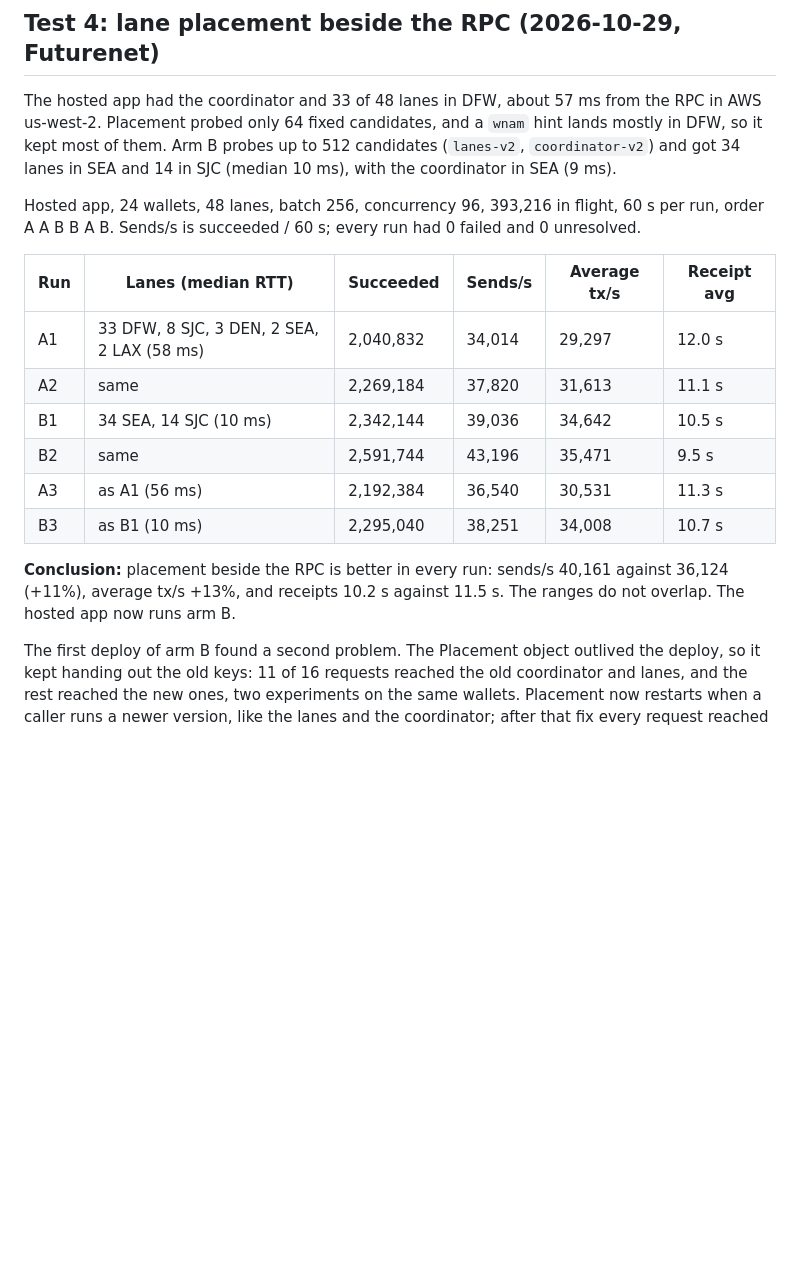
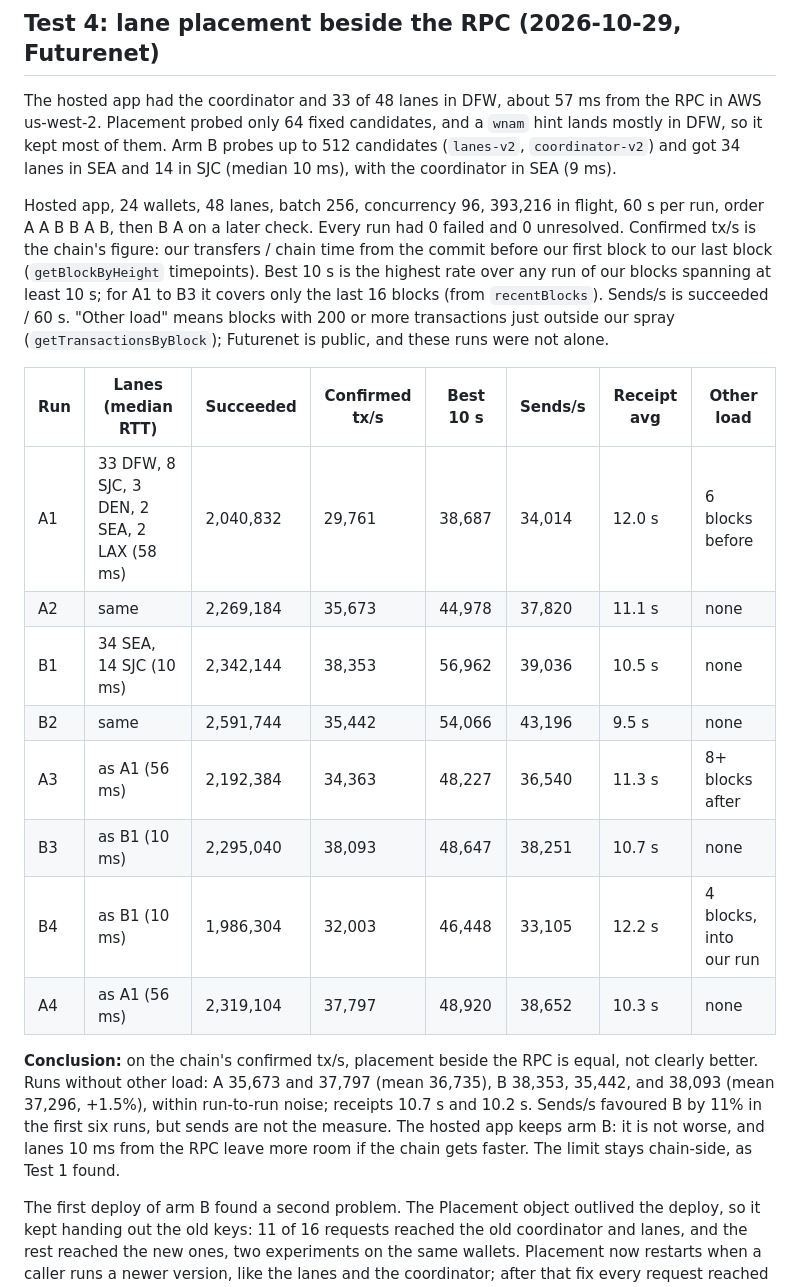
Before and after one commit to kalepail/thruput-spray-pray, a Markdown page: docs/BOTTLENECK.md, the part around the change. GitHub-like rendering; blank space fills up the shorter version.

Commit message:
Docs: placement A/B by the chain's confirmed tx/s
Sends/s favoured the new placement by 11%, but by confirmed tx/s from block
timepoints the arms are equal within noise (clean runs: A 36,735, B 37,296).
Add the confirmed and best-10 s figures, two guarded reruns (B4, A4), and
which runs overlapped other Futurenet load.

Co-Authored-By: Claude Opus 5.5 <noreply@anthropic.com>

```diff
--- a/docs/BOTTLENECK.md
+++ b/docs/BOTTLENECK.md
@@ -139,21 +139,31 @@ mostly in DFW, so it kept most of them. Arm B probes up to 512 candidates
 the coordinator in SEA (9 ms).
 
 Hosted app, 24 wallets, 48 lanes, batch 256, concurrency 96, 393,216 in flight, 60 s per
-run, order A A B B A B. Sends/s is succeeded / 60 s; every run had 0 failed and 0
-unresolved.
+run, order A A B B A B, then B A on a later check. Every run had 0 failed and 0
+unresolved. Confirmed tx/s is the chain's figure: our transfers / chain time from the
+commit before our first block to our last block (`getBlockByHeight` timepoints). Best
+10 s is the highest rate over any run of our blocks spanning at least 10 s; for A1 to B3
+it covers only the last 16 blocks (from `recentBlocks`). Sends/s is succeeded / 60 s.
+"Other load" means blocks with 200 or more transactions just outside our spray
+(`getTransactionsByBlock`); Futurenet is public, and these runs were not alone.
 
-| Run | Lanes (median RTT)                         | Succeeded | Sends/s | Average tx/s | Receipt avg |
-| --- | ------------------------------------------ | --------- | ------- | ------------ | ----------- |
-| A1  | 33 DFW, 8 SJC, 3 DEN, 2 SEA, 2 LAX (58 ms) | 2,040,832 | 34,014  | 29,297       | 12.0 s      |
-| A2  | same                                       | 2,269,184 | 37,820  | 31,613       | 11.1 s      |
-| B1  | 34 SEA, 14 SJC (10 ms)                     | 2,342,144 | 39,036  | 34,642       | 10.5 s      |
-| B2  | same                                       | 2,591,744 | 43,196  | 35,471       | 9.5 s       |
-| A3  | as A1 (56 ms)                              | 2,192,384 | 36,540  | 30,531       | 11.3 s      |
-| B3  | as B1 (10 ms)                              | 2,295,040 | 38,251  | 34,008       | 10.7 s      |
+| Run | Lanes (median RTT)                         | Succeeded | Confirmed tx/s | Best 10 s | Sends/s | Receipt avg | Other load             |
+| --- | ------------------------------------------ | --------- | -------------- | --------- | ------- | ----------- | ---------------------- |
+| A1  | 33 DFW, 8 SJC, 3 DEN, 2 SEA, 2 LAX (58 ms) | 2,040,832 | 29,761         | 38,687    | 34,014  | 12.0 s      | 6 blocks before        |
+| A2  | same                                       | 2,269,184 | 35,673         | 44,978    | 37,820  | 11.1 s      | none                   |
+| B1  | 34 SEA, 14 SJC (10 ms)                     | 2,342,144 | 38,353         | 56,962    | 39,036  | 10.5 s      | none                   |
+| B2  | same                                       | 2,591,744 | 35,442         | 54,066    | 43,196  | 9.5 s       | none                   |
+| A3  | as A1 (56 ms)                              | 2,192,384 | 34,363         | 48,227    | 36,540  | 11.3 s      | 8+ blocks after        |
+| B3  | as B1 (10 ms)                              | 2,295,040 | 38,093         | 48,647    | 38,251  | 10.7 s      | none                   |
+| B4  | as B1 (10 ms)                              | 1,986,304 | 32,003         | 46,448    | 33,105  | 12.2 s      | 4 blocks, into our run |
+| A4  | as A1 (56 ms)                              | 2,319,104 | 37,797         | 48,920    | 38,652  | 10.3 s      | none                   |
 
-**Conclusion:** placement beside the RPC is better in every run: sends/s 40,161 against
-36,124 (+11%), average tx/s +13%, and receipts 10.2 s against 11.5 s. The ranges do not
-overlap. The hosted app now runs arm B.
+**Conclusion:** on the chain's confirmed tx/s, placement beside the RPC is equal, not
+clearly better. Runs without other load: A 35,673 and 37,797 (mean 36,735), B 38,353,
+35,442, and 38,093 (mean 37,296, +1.5%), within run-to-run noise; receipts 10.7 s and
+10.2 s. Sends/s favoured B by 11% in the first six runs, but sends are not the measure.
+The hosted app keeps arm B: it is not worse, and lanes 10 ms from the RPC leave more room
+if the chain gets faster. The limit stays chain-side, as Test 1 found.
 
 The first deploy of arm B found a second problem. The Placement object outlived the
 deploy, so it kept handing out the old keys: 11 of 16 requests reached the old
```
